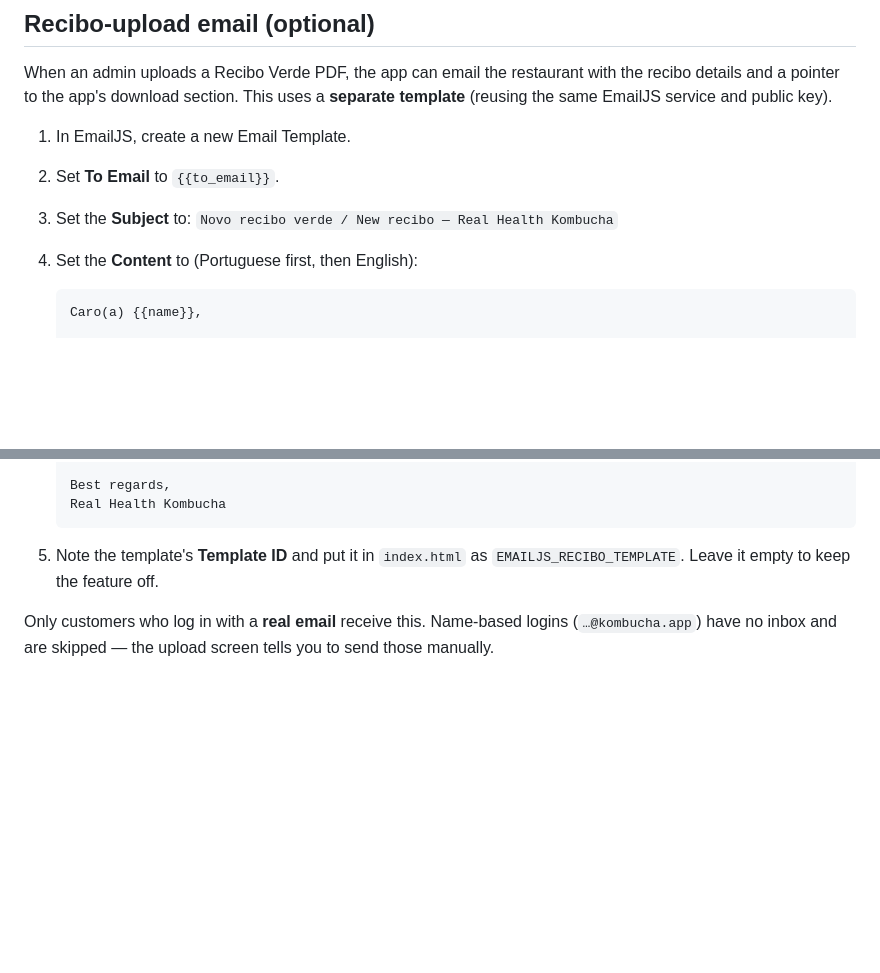
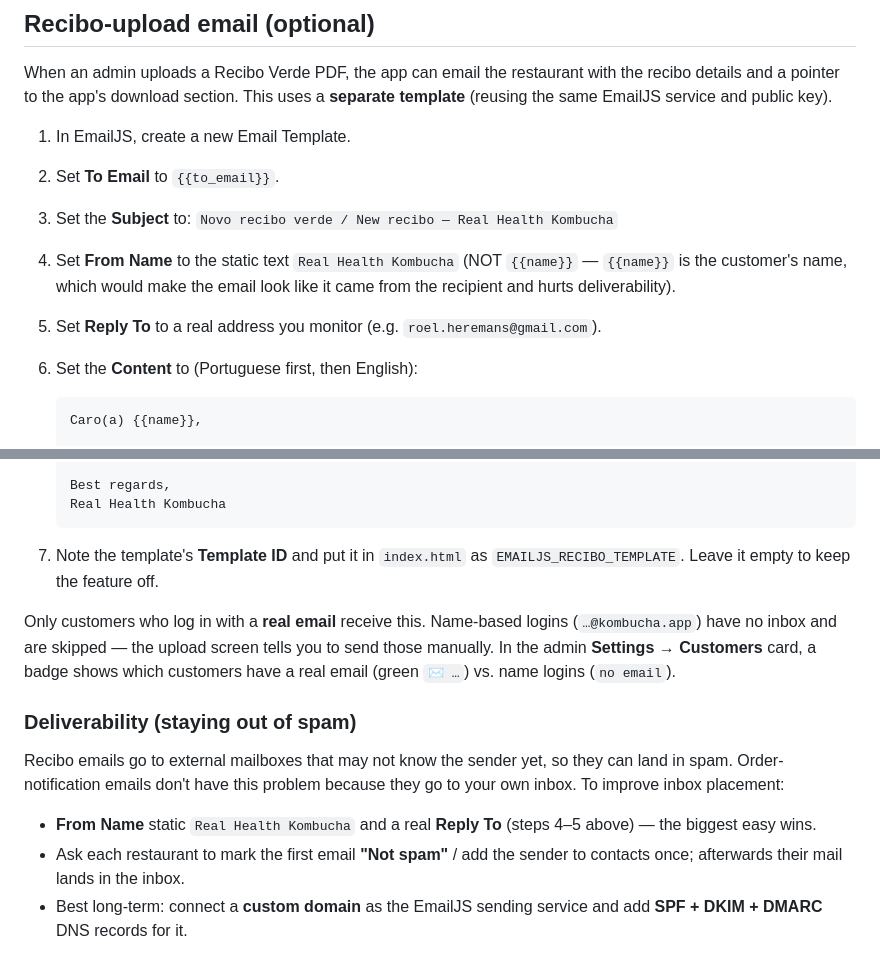
Before and after one commit to roel-heremans/kombucha-orders-app, a Markdown page: docs/EMAILJS_SETUP.md, 2 parts joined by grey strips. GitHub-like rendering; blank space fills up the shorter version.

Commit message:
Doc: recibo email From Name/Reply To + deliverability notes
Co-Authored-By: Claude Opus 4.8 (1M context) <noreply@anthropic.com>

````diff
--- a/docs/EMAILJS_SETUP.md
+++ b/docs/EMAILJS_SETUP.md
@@ -40,7 +40,11 @@ the recibo details and a pointer to the app's download section. This uses a
 1. In EmailJS, create a new Email Template.
 2. Set **To Email** to `{{to_email}}`.
 3. Set the **Subject** to: `Novo recibo verde / New recibo — Real Health Kombucha`
-4. Set the **Content** to (Portuguese first, then English):
+4. Set **From Name** to the static text `Real Health Kombucha` (NOT `{{name}}` —
+   `{{name}}` is the customer's name, which would make the email look like it came
+   from the recipient and hurts deliverability).
+5. Set **Reply To** to a real address you monitor (e.g. `roel.heremans@gmail.com`).
+6. Set the **Content** to (Portuguese first, then English):
 
    ```
    Caro(a) {{name}},
@@ -80,9 +84,23 @@ the recibo details and a pointer to the app's download section. This uses a
    Real Health Kombucha
    ```
 
-5. Note the template's **Template ID** and put it in `index.html` as
+7. Note the template's **Template ID** and put it in `index.html` as
    `EMAILJS_RECIBO_TEMPLATE`. Leave it empty to keep the feature off.
 
 Only customers who log in with a **real email** receive this. Name-based logins
 (`…@kombucha.app`) have no inbox and are skipped — the upload screen tells you to
-send those manually.
+send those manually. In the admin **Settings → Customers** card, a badge shows
+which customers have a real email (green `✉ …`) vs. name logins (`no email`).
+
+### Deliverability (staying out of spam)
+
+Recibo emails go to external mailboxes that may not know the sender yet, so they
+can land in spam. Order-notification emails don't have this problem because they
+go to your own inbox. To improve inbox placement:
+
+- **From Name** static `Real Health Kombucha` and a real **Reply To** (steps 4–5
+  above) — the biggest easy wins.
+- Ask each restaurant to mark the first email **"Not spam"** / add the sender to
+  contacts once; afterwards their mail lands in the inbox.
+- Best long-term: connect a **custom domain** as the EmailJS sending service and
+  add **SPF + DKIM + DMARC** DNS records for it.
````
